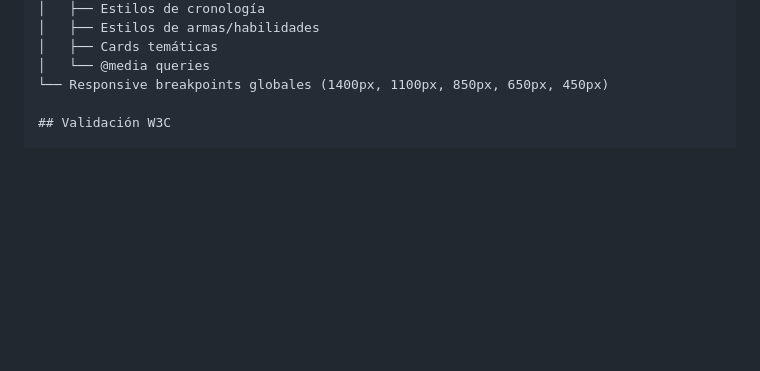
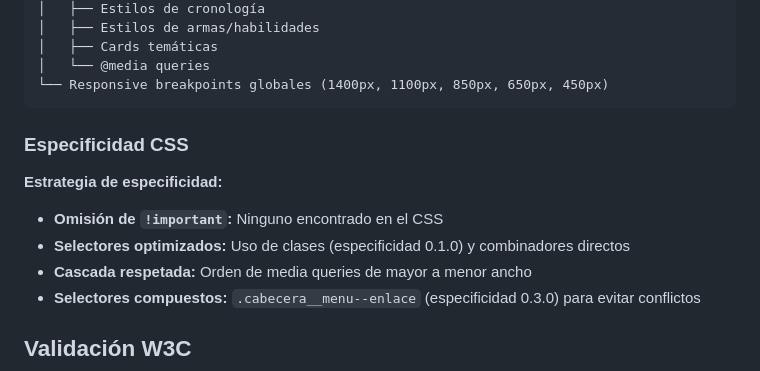
Before and after one commit to ifonlob/Proyecto-NintendoMania, a Markdown page: README.md, the part around the change. Drawn GitHub-style; blank space fills up the shorter version.

Commit message:
Añadida sección Especifidad CSS

````diff
--- a/README.md
+++ b/README.md
@@ -627,6 +627,16 @@ styles.css
 │   ├── Cards temáticas
 │   └── @media queries
 └── Responsive breakpoints globales (1400px, 1100px, 850px, 650px, 450px)
+```
+
+### Especificidad CSS
+
+**Estrategia de especificidad:**
+- **Omisión de `!important`:** Ninguno encontrado en el CSS
+- **Selectores optimizados:** Uso de clases (especificidad 0.1.0) y combinadores directos
+- **Cascada respetada:** Orden de media queries de mayor a menor ancho
+- **Selectores compuestos:** `.cabecera__menu--enlace` (especificidad 0.3.0) para evitar conflictos
+
 
 ## Validación W3C
 
````
